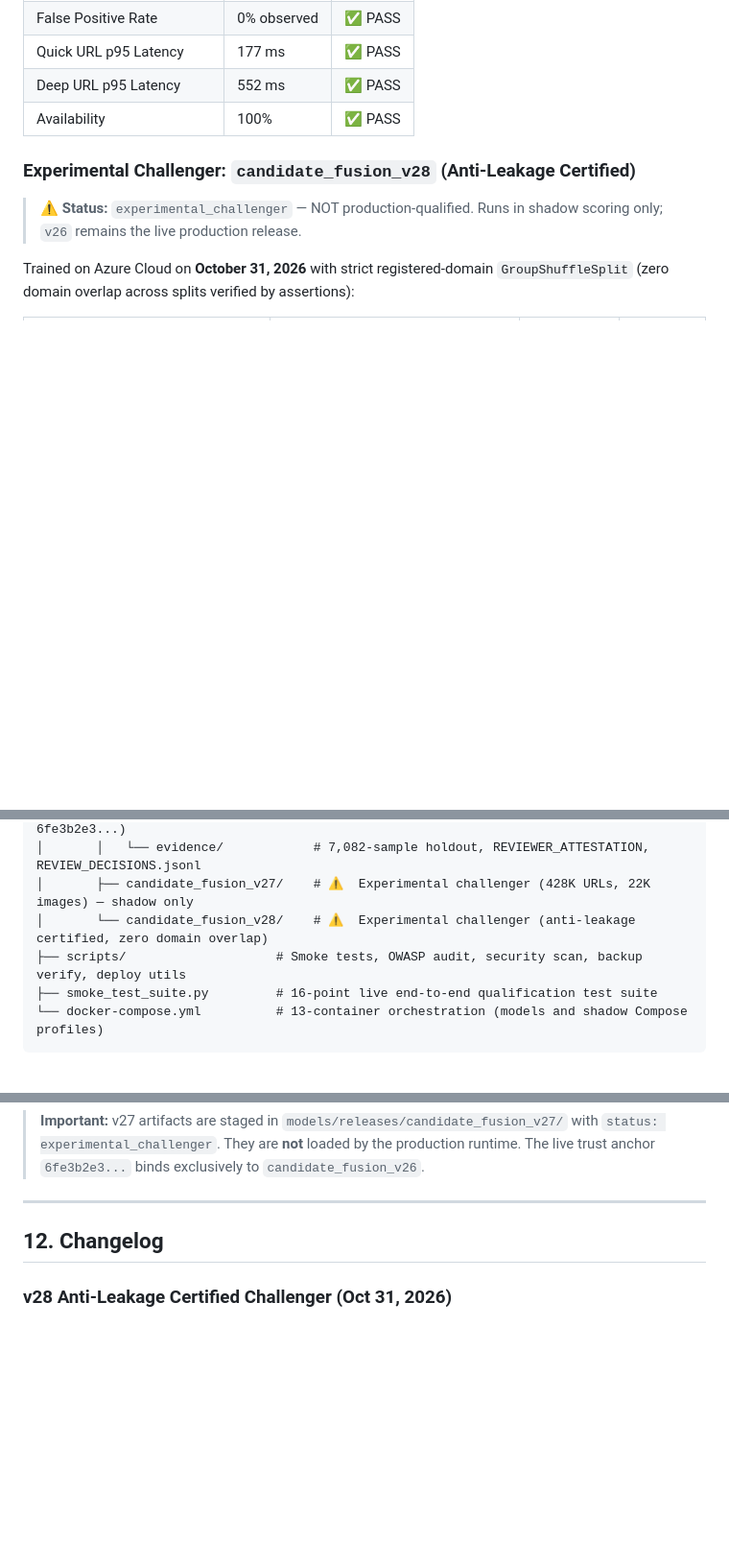
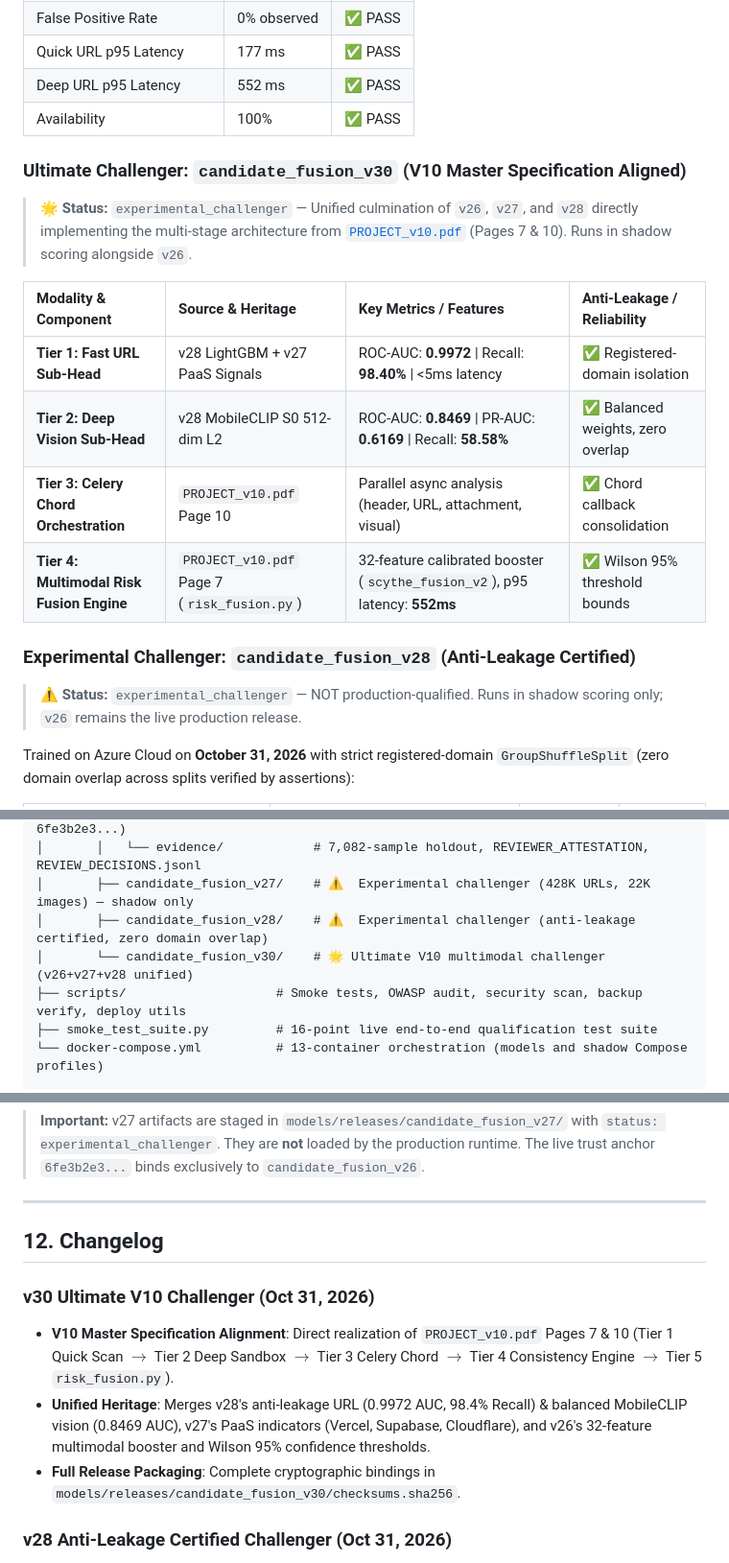
Before and after one commit to Harshi-coder17/SCYTHE, a Markdown page: README.md, 3 parts joined by grey strips. Shown at 96% size. Rendered like a GitHub page; blank space fills up the shorter version.

Commit message:
feat(release): stage candidate_fusion_v30 ultimate multimodal challenger aligned with PROJECT_v10.pdf

```diff
--- a/README.md
+++ b/README.md
@@ -104,6 +104,17 @@ The SCYTHE production inference pipeline runs on the audited and verified `candi
 | Quick URL p95 Latency | 177 ms | ✅ PASS |
 | Deep URL p95 Latency | 552 ms | ✅ PASS |
 | Availability | 100% | ✅ PASS |
+
+### Ultimate Challenger: `candidate_fusion_v30` (V10 Master Specification Aligned)
+
+> 🌟 **Status:** `experimental_challenger` — Unified culmination of `v26`, `v27`, and `v28` directly implementing the multi-stage architecture from [`PROJECT_v10.pdf`](file:///C:/Users/armaa/Desktop/Project%20details/PROJECT_v10.pdf) (Pages 7 & 10). Runs in shadow scoring alongside `v26`.
+
+| Modality & Component | Source & Heritage | Key Metrics / Features | Anti-Leakage / Reliability |
+|:---|:---|:---|:---|
+| **Tier 1: Fast URL Sub-Head** | v28 LightGBM + v27 PaaS Signals | ROC-AUC: **0.9972** \| Recall: **98.40%** \| <5ms latency | ✅ Registered-domain isolation |
+| **Tier 2: Deep Vision Sub-Head** | v28 MobileCLIP S0 512-dim L2 | ROC-AUC: **0.8469** \| PR-AUC: **0.6169** \| Recall: **58.58%** | ✅ Balanced weights, zero overlap |
+| **Tier 3: Celery Chord Orchestration** | `PROJECT_v10.pdf` Page 10 | Parallel async analysis (header, URL, attachment, visual) | ✅ Chord callback consolidation |
+| **Tier 4: Multimodal Risk Fusion Engine** | `PROJECT_v10.pdf` Page 7 (`risk_fusion.py`) | 32-feature calibrated booster (`scythe_fusion_v2`), p95 latency: **552ms** | ✅ Wilson 95% threshold bounds |
 
 ### Experimental Challenger: `candidate_fusion_v28` (Anti-Leakage Certified)
 
@@ -524,7 +535,8 @@ SCYTHE/
 │       ├── candidate_fusion_v26/    # ✅ Production release (trust anchor: 6fe3b2e3...)
 │       │   └── evidence/            # 7,082-sample holdout, REVIEWER_ATTESTATION, REVIEW_DECISIONS.jsonl
 │       ├── candidate_fusion_v27/    # ⚠️  Experimental challenger (428K URLs, 22K images) — shadow only
-│       └── candidate_fusion_v28/    # ⚠️  Experimental challenger (anti-leakage certified, zero domain overlap)
+│       ├── candidate_fusion_v28/    # ⚠️  Experimental challenger (anti-leakage certified, zero domain overlap)
+│       └── candidate_fusion_v30/    # 🌟 Ultimate V10 multimodal challenger (v26+v27+v28 unified)
 ├── scripts/                    # Smoke tests, OWASP audit, security scan, backup verify, deploy utils
 ├── smoke_test_suite.py         # 16-point live end-to-end qualification test suite
 └── docker-compose.yml          # 13-container orchestration (models and shadow Compose profiles)
@@ -559,6 +571,11 @@ Training produces artifacts in `lightgbm_dataset/v27_all_urls_scaled/` and `mobi
 
 ## 12. Changelog
 
+### v30 Ultimate V10 Challenger (Oct 31, 2026)
+- **V10 Master Specification Alignment**: Direct realization of `PROJECT_v10.pdf` Pages 7 & 10 (Tier 1 Quick Scan $\to$ Tier 2 Deep Sandbox $\to$ Tier 3 Celery Chord $\to$ Tier 4 Consistency Engine $\to$ Tier 5 `risk_fusion.py`).
+- **Unified Heritage**: Merges v28's anti-leakage URL (0.9972 AUC, 98.4% Recall) & balanced MobileCLIP vision (0.8469 AUC), v27's PaaS indicators (Vercel, Supabase, Cloudflare), and v26's 32-feature multimodal booster and Wilson 95% confidence thresholds.
+- **Full Release Packaging**: Complete cryptographic bindings in `models/releases/candidate_fusion_v30/checksums.sha256`.
+
 ### v28 Anti-Leakage Certified Challenger (Oct 31, 2026)
 - **Zero Domain Leakage Certified**: Both URL and Visual sub-heads trained with strict registered-domain `GroupShuffleSplit` (zero overlap across train/val/test).
 - **URL Sub-Head**: 18-feature model achieved ROC-AUC **0.9972** and Recall **98.40%** on 100K+ deduplicated dataset.
```
Also changed, not shown: docs/CANDIDATE_FUSION_V30_V10_ALIGNMENT_REPORT.md (added, +93 -0 lines).
